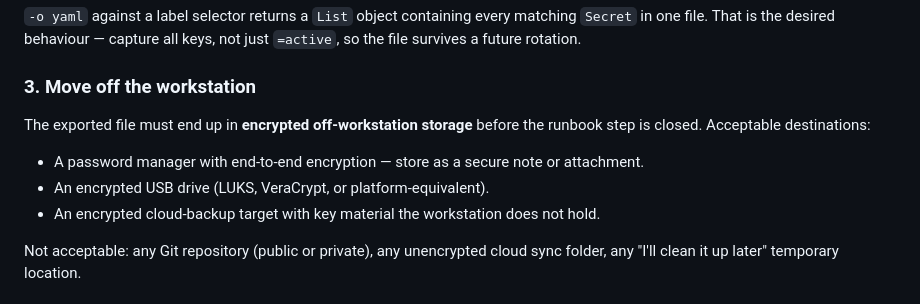
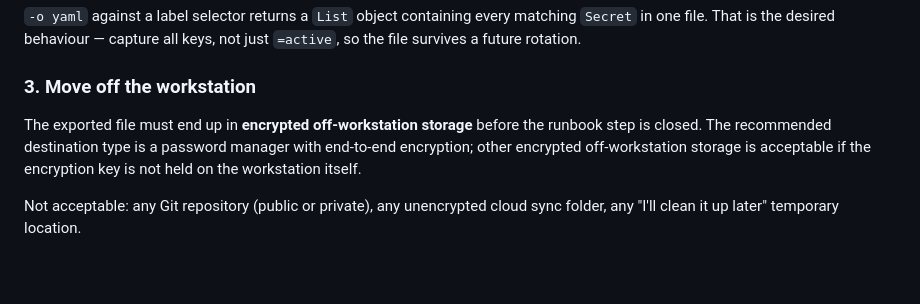
Before and after one commit to CalmAfterReboot/BLS-platform, a Markdown page: docs/runbooks/sealed-secrets-controller.md, the part around the change. Drawn GitHub-style; blank space fills up the shorter version.

Commit message:
docs(p5): generalise sealed-secrets runbook off-workstation storage guidance

```diff
--- a/docs/runbooks/sealed-secrets-controller.md
+++ b/docs/runbooks/sealed-secrets-controller.md
@@ -43,11 +43,7 @@ chmod 600 "$OUT"
 
 ### 3. Move off the workstation
 
-The exported file must end up in **encrypted off-workstation storage** before the runbook step is closed. Acceptable destinations:
-
-- A password manager with end-to-end encryption — store as a secure note or attachment.
-- An encrypted USB drive (LUKS, VeraCrypt, or platform-equivalent).
-- An encrypted cloud-backup target with key material the workstation does not hold.
+The exported file must end up in **encrypted off-workstation storage** before the runbook step is closed. The recommended destination type is a password manager with end-to-end encryption; other encrypted off-workstation storage is acceptable if the encryption key is not held on the workstation itself.
 
 Not acceptable: any Git repository (public or private), any unencrypted cloud sync folder, any "I'll clean it up later" temporary location.
 
```
